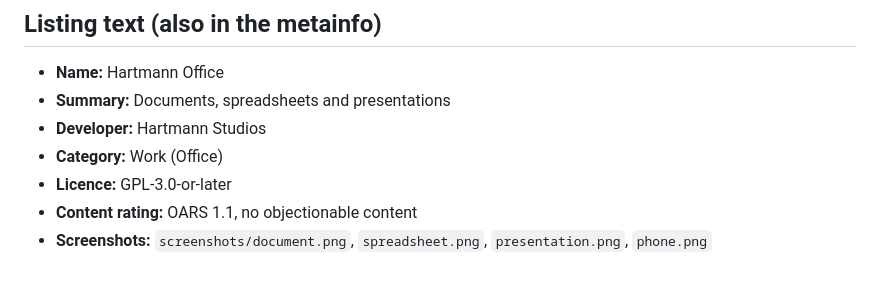
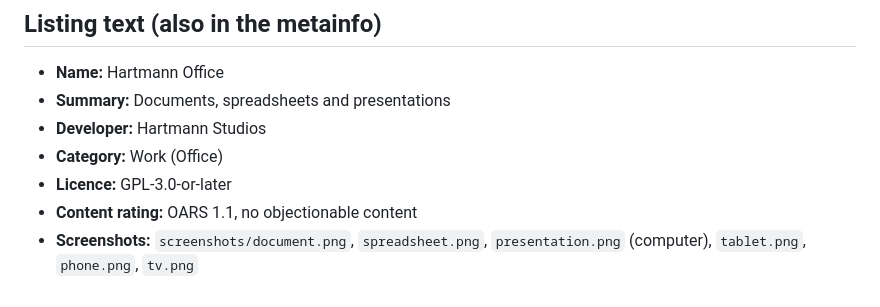
Before and after one commit to chartmann1590/hartmann-office, a Markdown page: SUBMISSION.md, the part around the change. GitHub-like rendering.

```diff
--- a/SUBMISSION.md
+++ b/SUBMISSION.md
@@ -47,4 +47,4 @@ No network, no filesystem access.
 - **Category:** Work (Office)
 - **Licence:** GPL-3.0-or-later
 - **Content rating:** OARS 1.1, no objectionable content
-- **Screenshots:** `screenshots/document.png`, `spreadsheet.png`, `presentation.png`, `phone.png`
+- **Screenshots:** `screenshots/document.png`, `spreadsheet.png`, `presentation.png` (computer), `tablet.png`, `phone.png`, `tv.png`
```
Also changed, not shown: README.md (+22 -3 lines), screenshots/document.png, screenshots/phone.png, screenshots/presentation.png, screenshots/spreadsheet.png, screenshots/tablet.png (added), screenshots/tv.png (added), 1 other file.
